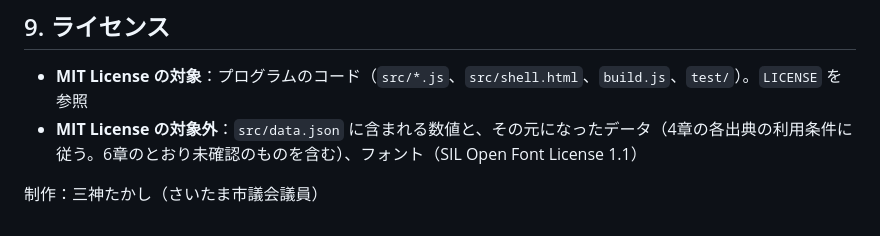
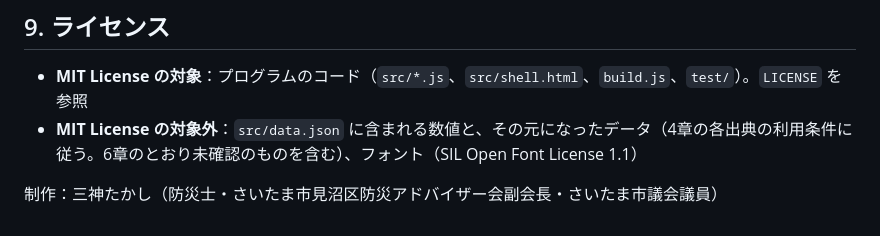
Before and after one commit to threegod1225/itsukaeru, a Markdown page: README.md, the part around the change. GitHub-like rendering.

Commit message:
Update author description in README.md

```diff
--- a/README.md
+++ b/README.md
@@ -128,4 +128,4 @@ test/test.js      検証テスト： node test/test.js
 - **MIT License の対象**：プログラムのコード（`src/*.js`、`src/shell.html`、`build.js`、`test/`）。`LICENSE` を参照
 - **MIT License の対象外**：`src/data.json` に含まれる数値と、その元になったデータ（4章の各出典の利用条件に従う。6章のとおり未確認のものを含む）、フォント（SIL Open Font License 1.1）
 
-制作：三神たかし（さいたま市議会議員）
+制作：三神たかし（防災士・さいたま市見沼区防災アドバイザー会副会長・さいたま市議会議員）
```
